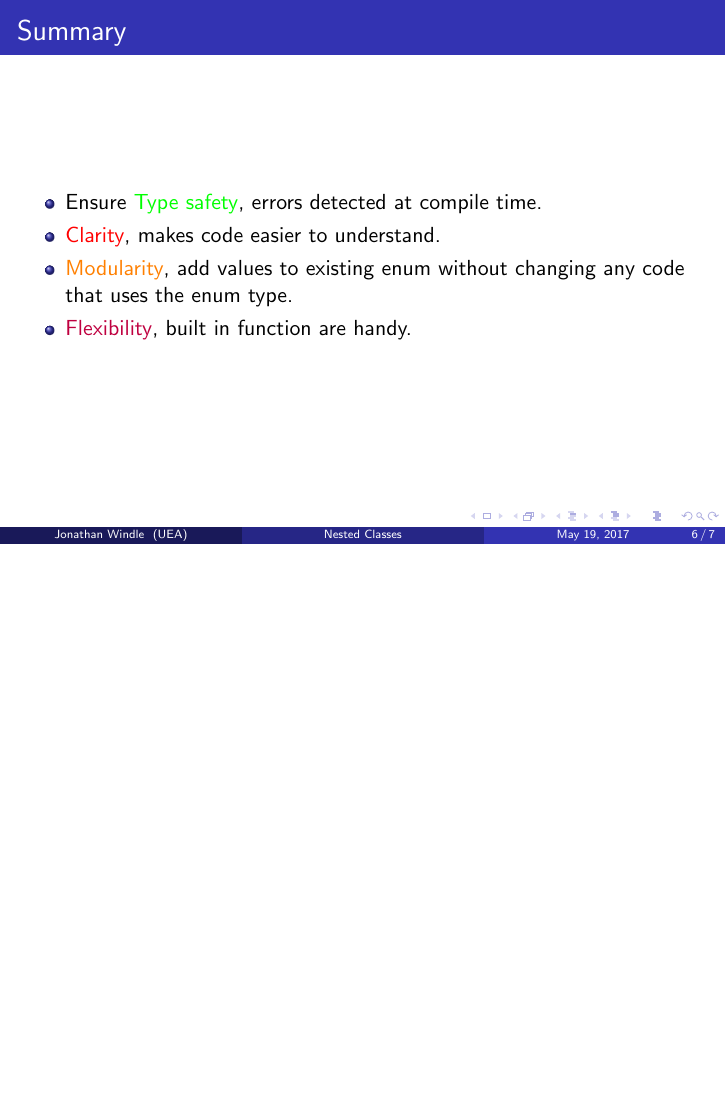
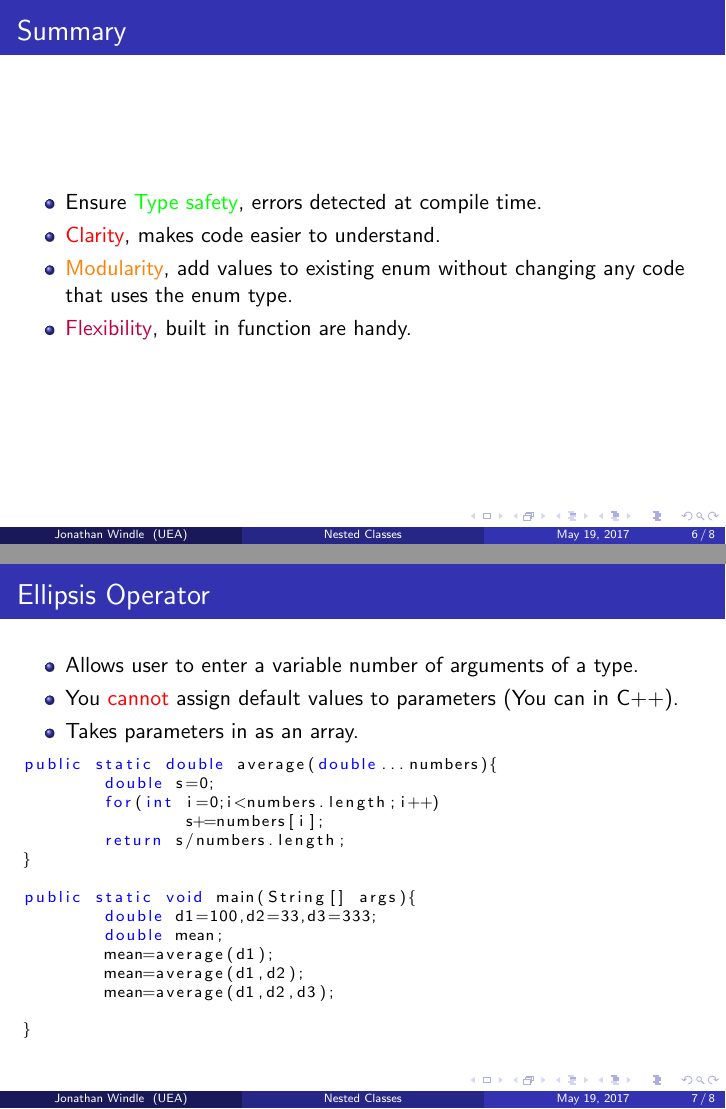
Before and after one commit to joonywindle/Year2-Revision, LaTeX slides (Programming/Enums/enums.tex): page 6 of 7 before the commit and pages 6 and 7 of 8 after it, the two joined at a grey line, the shorter picture padded with empty space. Compiled offline with pdfLaTeX.

Commit message:
Added ellipsis section to enum slides

```diff
--- a/Programming/Enums/enums.tex
+++ b/Programming/Enums/enums.tex
@@ -167,6 +167,36 @@ System.out.print("g = "+g.boundary);
 \item {\color{purple} Flexibility}, built in function are handy.
 \end{itemize}
 \end{frame}
+%----------------------------------------------------------------
+\defverbatim[colored]\ellipseEx{
+\begin{lstlisting}[language=Java,basicstyle=\scriptsize,keywordstyle=\color{blue}]
+public static double average(double...numbers){
+	double s=0;
+	for(int i=0;i<numbers.length;i++)
+		s+=numbers[i];
+	return s/numbers.length;
+}
+
+public static void main(String[] args){
+	double d1=100,d2=33,d3=333;
+	double mean;
+  	mean=average(d1);
+  	mean=average(d1,d2);
+  	mean=average(d1,d2,d3);
+
+}
+\end{lstlisting}
+}
+\section{Ellipsis Operator}
+\begin{frame}
+\frametitle{Ellipsis Operator}
+\begin{itemize}
+\item Allows user to enter a variable number of arguments of a type.
+\item You {\color{red} cannot} assign default values to parameters (You can in C++).
+\item Takes parameters in as an array.
+\ellipseEx
+\end{itemize}
+\end{frame}
 %-----------------------------------------------------------------
 \begin{frame}
 \Huge{\centerline{The End}}
```
Also changed, not shown: Programming/Enums/enums.pdf, 6 other files.
